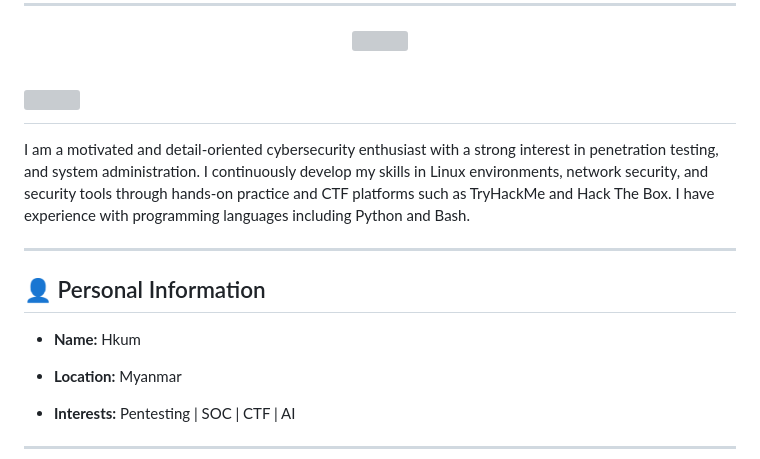
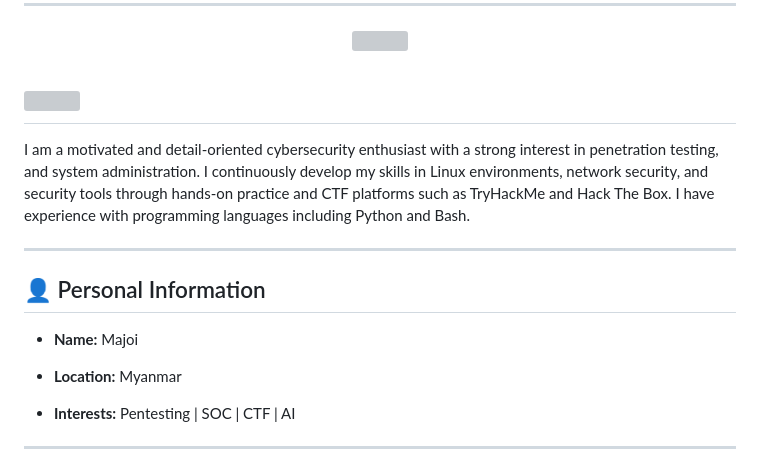
Before and after one commit to anti4xe/0xforwhat, a Markdown page: README.md, the part around one of its changes. Rendered like a GitHub page; grey boxes are pictures that could not be loaded.

```diff
--- a/README.md
+++ b/README.md
@@ -17,7 +17,7 @@ I am a motivated and detail-oriented cybersecurity enthusiast with a strong inte
 ---
 
 ## 👤 Personal Information
-- **Name:** Hkum
+- **Name:** Majoi
 
 - **Location:** Myanmar
 - **Interests:** Pentesting | SOC | CTF | AI
```
Also changed, not shown: other parts of README.md (+1 -1 lines).
